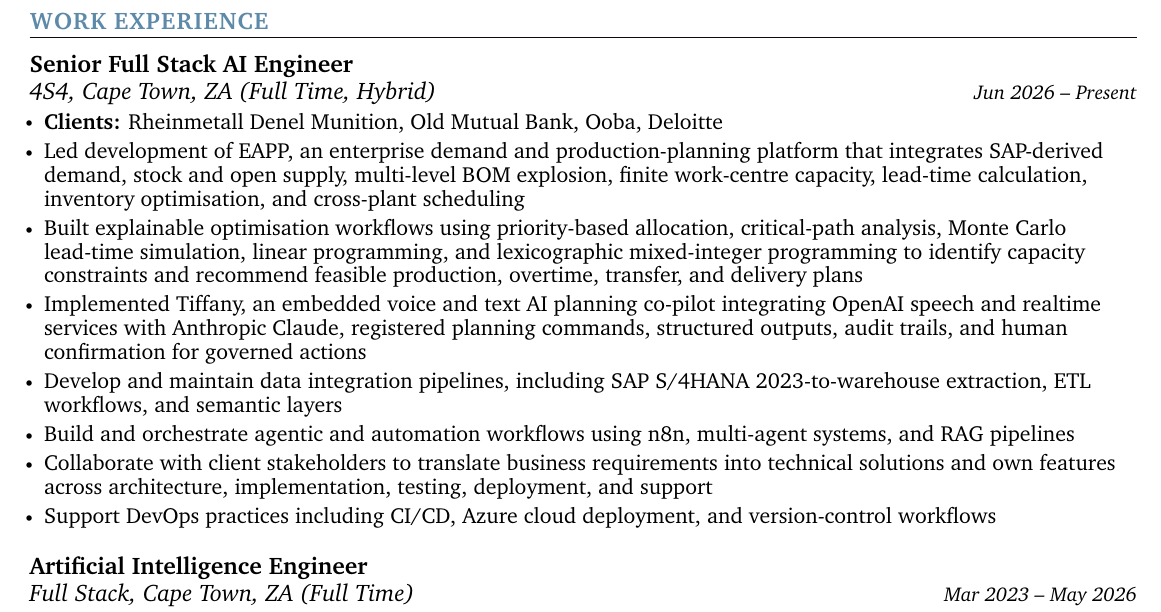
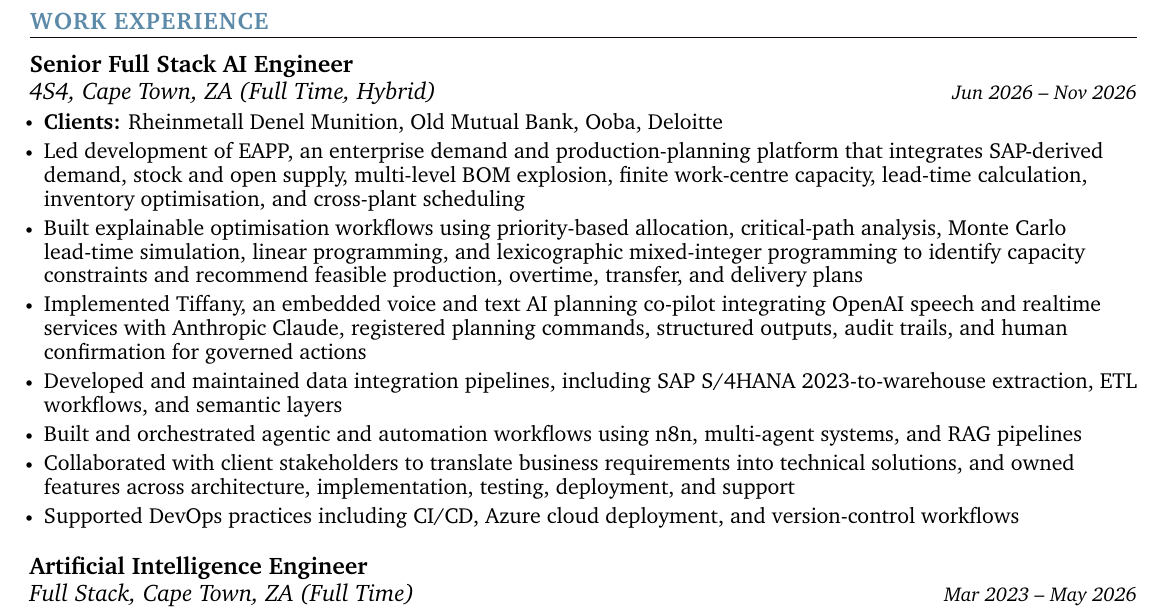
Before and after one commit to thabangTheActuaryCoder/Personal-Records, a LaTeX CV (CV/Corporate/Baloyi_Corporate-CV_2026.tex): part of page 2 of 4, cut so that both start at the same text. Compiled offline with pdfLaTeX.

Commit message:
End the 4S4 role in November 2026 on the corporate CV

```diff
--- a/CV/Corporate/Baloyi_Corporate-CV_2026.tex
+++ b/CV/Corporate/Baloyi_Corporate-CV_2026.tex
@@ -242,16 +242,16 @@
 
     \resumeSubheading
       {Senior Full Stack AI Engineer}{}
-      {4S4, Cape Town, ZA (Full Time, Hybrid)}{Jun 2026 -- Present}
+      {4S4, Cape Town, ZA (Full Time, Hybrid)}{Jun 2026 -- Nov 2026}
       \resumeItemListStart
             \resumeItem{\normalsize{\textbf{Clients:} Rheinmetall Denel Munition, Old Mutual Bank, Ooba, Deloitte}}
             \resumeItem{\normalsize{Led development of EAPP, an enterprise demand and production-planning platform that integrates SAP-derived demand, stock and open supply, multi-level BOM explosion, finite work-centre capacity, lead-time calculation, inventory optimisation, and cross-plant scheduling}}
             \resumeItem{\normalsize{Built explainable optimisation workflows using priority-based allocation, critical-path analysis, Monte Carlo lead-time simulation, linear programming, and lexicographic mixed-integer programming to identify capacity constraints and recommend feasible production, overtime, transfer, and delivery plans}}
             \resumeItem{\normalsize{Implemented Tiffany, an embedded voice and text AI planning co-pilot integrating OpenAI speech and realtime services with Anthropic Claude, registered planning commands, structured outputs, audit trails, and human confirmation for governed actions}}
-            \resumeItem{\normalsize{Develop and maintain data integration pipelines, including SAP S/4HANA 2023-to-warehouse extraction, ETL workflows, and semantic layers}}
-            \resumeItem{\normalsize{Build and orchestrate agentic and automation workflows using n8n, multi-agent systems, and RAG pipelines}}
-            \resumeItem{\normalsize{Collaborate with client stakeholders to translate business requirements into technical solutions and own features across architecture, implementation, testing, deployment, and support}}
-            \resumeItem{\normalsize{Support DevOps practices including CI/CD, Azure cloud deployment, and version-control workflows}}
+            \resumeItem{\normalsize{Developed and maintained data integration pipelines, including SAP S/4HANA 2023-to-warehouse extraction, ETL workflows, and semantic layers}}
+            \resumeItem{\normalsize{Built and orchestrated agentic and automation workflows using n8n, multi-agent systems, and RAG pipelines}}
+            \resumeItem{\normalsize{Collaborated with client stakeholders to translate business requirements into technical solutions, and owned features across architecture, implementation, testing, deployment, and support}}
+            \resumeItem{\normalsize{Supported DevOps practices including CI/CD, Azure cloud deployment, and version-control workflows}}
       \resumeItemListEnd
       \vspace{7pt}
 
```
